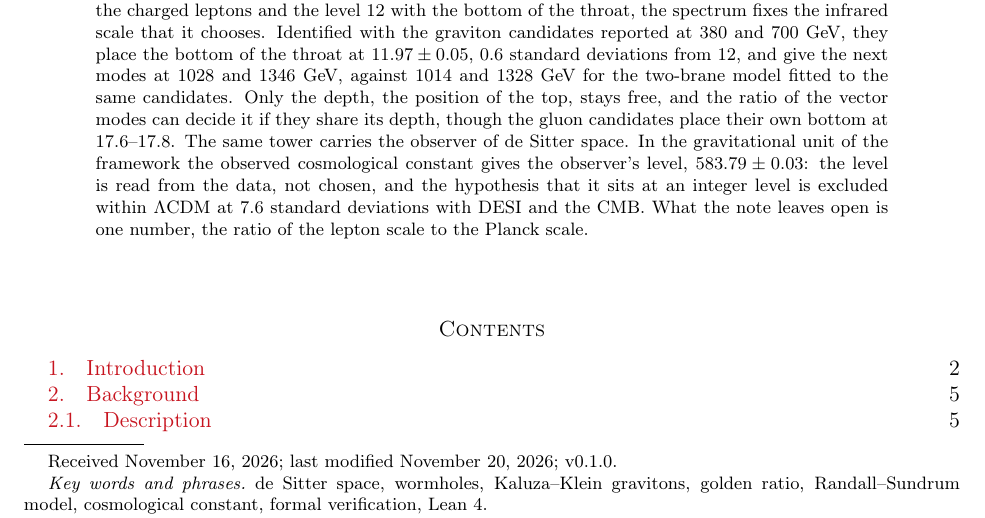
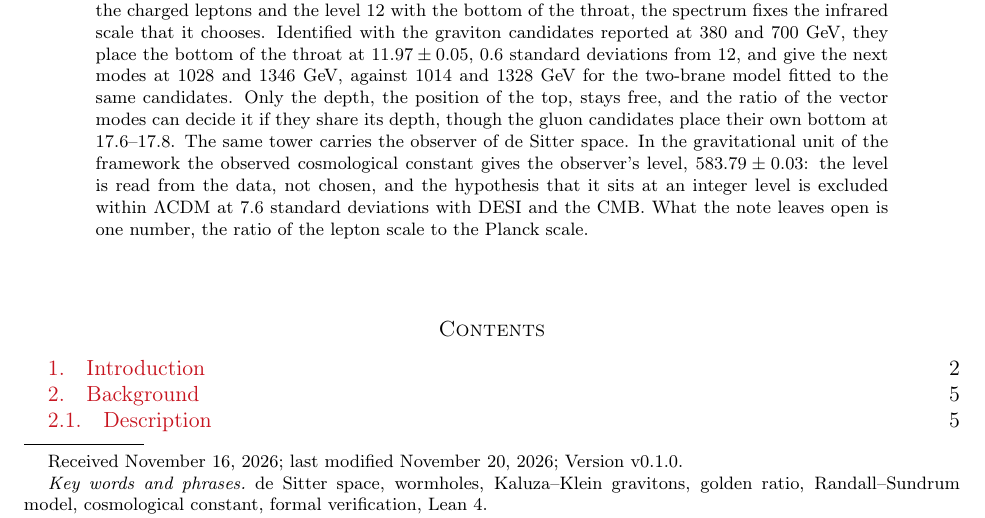
Before and after one commit to omega-pcf/05-kkgt, a LaTeX paper (main.tex): part of page 1 of 63, cut so that both start at the same text. Compiled offline with pdfLaTeX.

Commit message:
fix(frontmatter): label the version in the date line
The footnote now reads "Version v0.1.0" — the operator's manual edit,
the legend the line carries beside the received and last-modified dates.

```diff
--- a/main.tex
+++ b/main.tex
@@ -152,7 +152,7 @@ From wormholes, black holes and baby universes\\to the criteria for an observer
 % `pnpm run validate`), which fails when this line and package.json differ,
 % and rewritten by `pnpm run selfcitations` / `pnpm run build`.
 % selfcite:begin id="version"
-\date{November 16, 2026; last modified \today; v0.1.0}
+\date{November 16, 2026; last modified \today; Version v0.1.0}
 % selfcite:end id="version"
 
 \begin{document}
```
